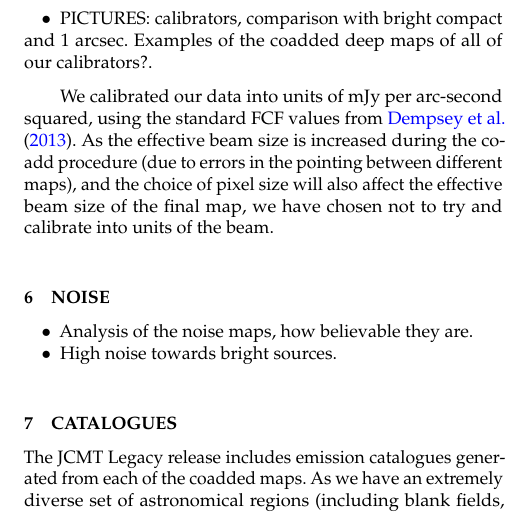
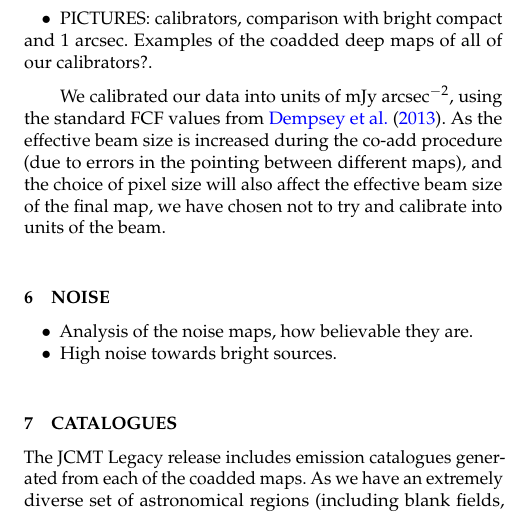
Before and after one commit to eaobservatory/jsa-legacy, a LaTeX paper (legacy-850um-paper.tex): part of one column of page 5 of 7, cut so that both start at the same text. Compiled offline with pdfLaTeX; a LaTeX package or settings file that is missing is left out.

Commit message:
Tidy up units

```diff
--- a/legacy-850um-paper.tex
+++ b/legacy-850um-paper.tex
@@ -579,7 +579,7 @@ available data themselves.
 \end{itemize}
 
 
-We calibrated our data into units of mJy per arc-second squared, using
+We calibrated our data into units of mJy arcsec$^{-2}$, using
 the standard FCF values from \citet{Dempsey2013}.  As the effective
 beam size is increased during the co-add procedure (due to errors in
 the pointing between different maps), and the choice of pixel size
```
